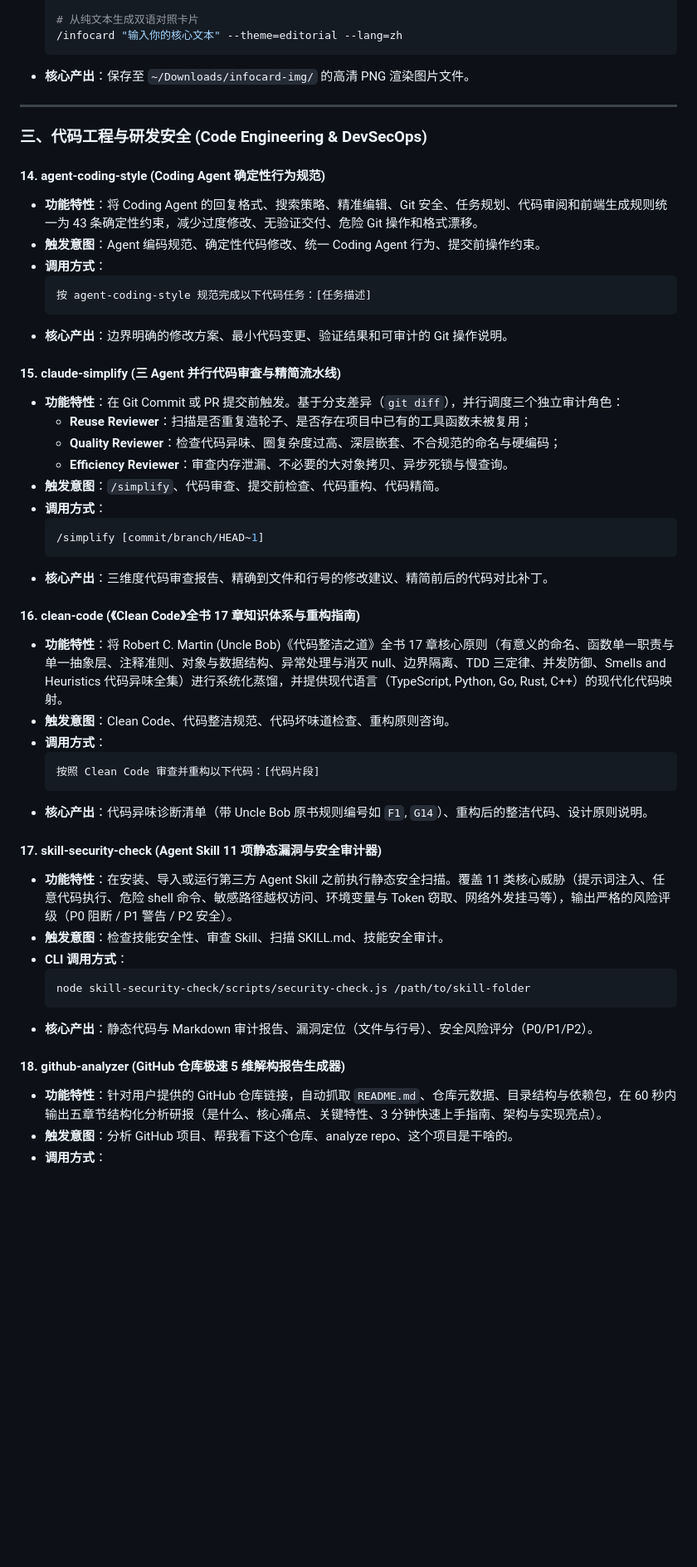
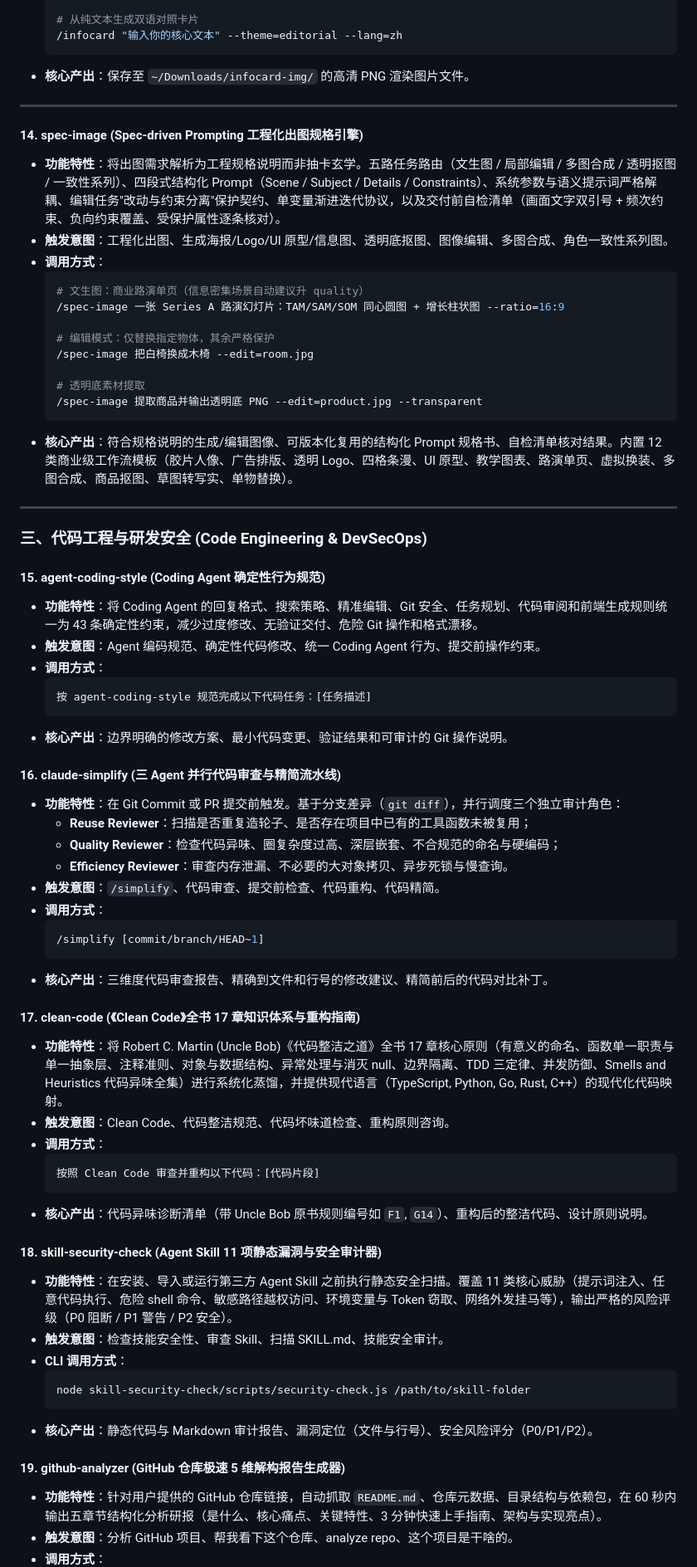
Before and after one commit to renky1025/agent-skills, a Markdown page: README.md, the part around one of its changes. Shown at 83% size. GitHub-like rendering; blank space fills up the shorter version.

````diff
--- a/README.md
+++ b/README.md
@@ -244,9 +246,27 @@ agent-skills/
 
 ---
 
+#### 14. spec-image (Spec-driven Prompting 工程化出图规格引擎)
+- **功能特性**：将出图需求解析为工程规格说明而非抽卡玄学。五路任务路由（文生图 / 局部编辑 / 多图合成 / 透明抠图 / 一致性系列）、四段式结构化 Prompt（Scene / Subject / Details / Constraints）、系统参数与语义提示词严格解耦、编辑任务"改动与约束分离"保护契约、单变量渐进迭代协议，以及交付前自检清单（画面文字双引号 + 频次约束、负向约束覆盖、受保护属性逐条核对）。
+- **触发意图**：工程化出图、生成海报/Logo/UI 原型/信息图、透明底抠图、图像编辑、多图合成、角色一致性系列图。
+- **调用方式**：
+  ```bash
+  # 文生图：商业路演单页（信息密集场景自动建议升 quality）
+  /spec-image 一张 Series A 路演幻灯片：TAM/SAM/SOM 同心圆图 + 增长柱状图 --ratio=16:9
+
+  # 编辑模式：仅替换指定物体，其余严格保护
+  /spec-image 把白椅换成木椅 --edit=room.jpg
+
+  # 透明底素材提取
+  /spec-image 提取商品并输出透明底 PNG --edit=product.jpg --transparent
+  ```
+- **核心产出**：符合规格说明的生成/编辑图像、可版本化复用的结构化 Prompt 规格书、自检清单核对结果。内置 12 类商业级工作流模板（胶片人像、广告排版、透明 Logo、四格条漫、UI 原型、教学图表、路演单页、虚拟换装、多图合成、商品抠图、草图转写实、单物替换）。
+
+---
+
 ### 三、代码工程与研发安全 (Code Engineering & DevSecOps)
 
-#### 14. agent-coding-style (Coding Agent 确定性行为规范)
+#### 15. agent-coding-style (Coding Agent 确定性行为规范)
 - **功能特性**：将 Coding Agent 的回复格式、搜索策略、精准编辑、Git 安全、任务规划、代码审阅和前端生成规则统一为 43 条确定性约束，减少过度修改、无验证交付、危险 Git 操作和格式漂移。
 - **触发意图**：Agent 编码规范、确定性代码修改、统一 Coding Agent 行为、提交前操作约束。
 - **调用方式**：
@@ -255,7 +275,7 @@ agent-skills/
   ```
 - **核心产出**：边界明确的修改方案、最小代码变更、验证结果和可审计的 Git 操作说明。
 
-#### 15. claude-simplify (三 Agent 并行代码审查与精简流水线)
+#### 16. claude-simplify (三 Agent 并行代码审查与精简流水线)
 - **功能特性**：在 Git Commit 或 PR 提交前触发。基于分支差异（`git diff`），并行调度三个独立审计角色：
   - **Reuse Reviewer**：扫描是否重复造轮子、是否存在项目中已有的工具函数未被复用；
   - **Quality Reviewer**：检查代码异味、圈复杂度过高、深层嵌套、不合规范的命名与硬编码；
@@ -267,7 +287,7 @@ agent-skills/
   ```
 - **核心产出**：三维度代码审查报告、精确到文件和行号的修改建议、精简前后的代码对比补丁。
 
-#### 16. clean-code (《Clean Code》全书 17 章知识体系与重构指南)
+#### 17. clean-code (《Clean Code》全书 17 章知识体系与重构指南)
 - **功能特性**：将 Robert C. Martin (Uncle Bob)《代码整洁之道》全书 17 章核心原则（有意义的命名、函数单一职责与单一抽象层、注释准则、对象与数据结构、异常处理与消灭 null、边界隔离、TDD 三定律、并发防御、Smells and Heuristics 代码异味全集）进行系统化蒸馏，并提供现代语言（TypeScript, Python, Go, Rust, C++）的现代化代码映射。
 - **触发意图**：Clean Code、代码整洁规范、代码坏味道检查、重构原则咨询。
 - **调用方式**：
@@ -276,7 +296,7 @@ agent-skills/
   ```
 - **核心产出**：代码异味诊断清单（带 Uncle Bob 原书规则编号如 `F1`, `G14`）、重构后的整洁代码、设计原则说明。
 
-#### 17. skill-security-check (Agent Skill 11 项静态漏洞与安全审计器)
+#### 18. skill-security-check (Agent Skill 11 项静态漏洞与安全审计器)
 - **功能特性**：在安装、导入或运行第三方 Agent Skill 之前执行静态安全扫描。覆盖 11 类核心威胁（提示词注入、任意代码执行、危险 shell 命令、敏感路径越权访问、环境变量与 Token 窃取、网络外发挂马等），输出严格的风险评级（P0 阻断 / P1 警告 / P2 安全）。
 - **触发意图**：检查技能安全性、审查 Skill、扫描 SKILL.md、技能安全审计。
 - **CLI 调用方式**：
@@ -285,7 +305,7 @@ agent-skills/
   ```
 - **核心产出**：静态代码与 Markdown 审计报告、漏洞定位（文件与行号）、安全风险评分（P0/P1/P2）。
 
-#### 18. github-analyzer (GitHub 仓库极速 5 维解构报告生成器)
+#### 19. github-analyzer (GitHub 仓库极速 5 维解构报告生成器)
 - **功能特性**：针对用户提供的 GitHub 仓库链接，自动抓取 `README.md`、仓库元数据、目录结构与依赖包，在 60 秒内输出五章节结构化分析研报（是什么、核心痛点、关键特性、3 分钟快速上手指南、架构与实现亮点）。
 - **触发意图**：分析 GitHub 项目、帮我看下这个仓库、analyze repo、这个项目是干啥的。
 - **调用方式**：
````
Also changed, not shown: other parts of README.md (+16 -14 lines).
